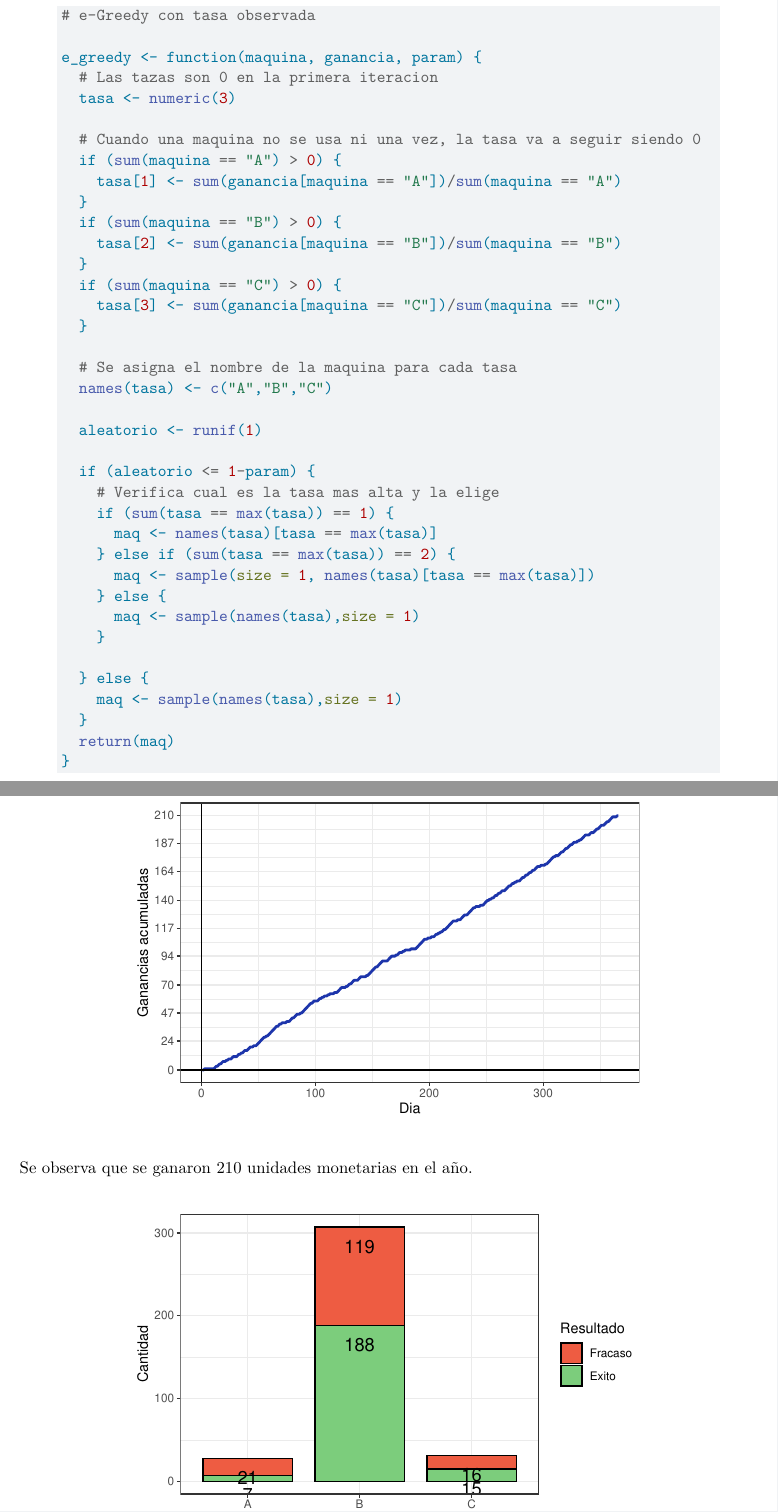
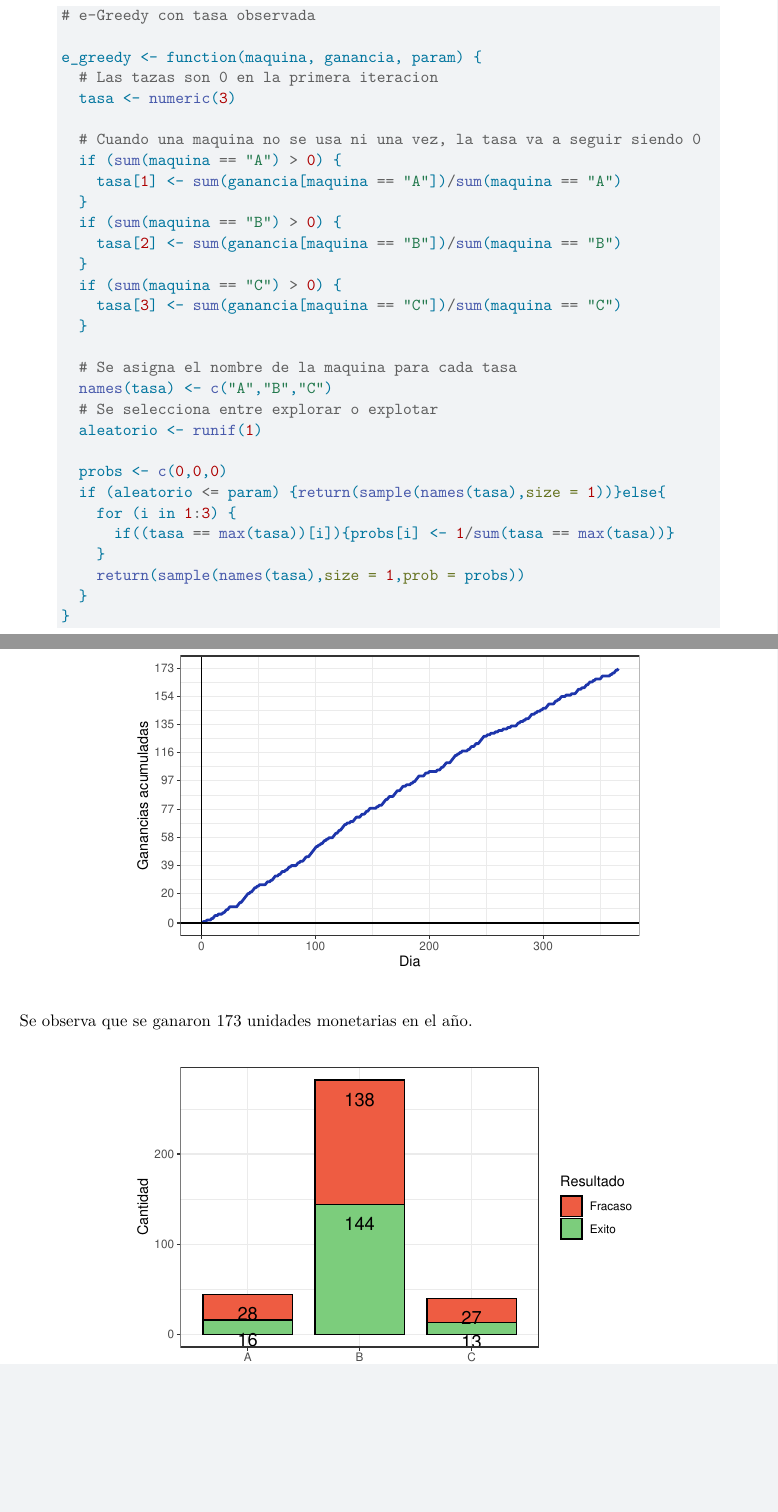
Before and after one commit to andres-roncaglia/Multi_Armed_Bandit, a Quarto document (TP_1.qmd): two parts of pages 14 and 15 of 25, joined at a grey line, cut so that both start at the same text, the shorter picture padded with empty space. Rendered offline with R 4.5, knitr and Pandoc in place of Quarto, then LaTeX, with nearby package versions.

Commit message:
Modifiqué la funcion e-greedy y la acomodé en el qmd

````diff
--- a/Estrategias_y_simulacion.R
+++ b/Estrategias_y_simulacion.R
@@ -99,26 +99,16 @@ e_greedy <- function(maquina, ganancia, param) {
 
   # Se asigna el nombre de la maquina para cada tasa
   names(tasa) <- c("A","B","C")
-
+  # Se selecciona entre explorar o explotar
   aleatorio <- runif(1)
 
-  if (aleatorio <= 1-param) {
-    # Verifica cual es la tasa mas alta y la elige
-    if (sum(tasa == max(tasa)) == 1) {
-      maq <- names(tasa)[tasa == max(tasa)]
-
-    } else if (sum(tasa == max(tasa)) == 2) {
-      maq <- sample(size = 1, names(tasa)[tasa == max(tasa)])
-
-    } else {
-      maq <- sample(names(tasa),size = 1)
+  probs <- c(0,0,0)
+  if (aleatorio <= param) {return(sample(names(tasa),size = 1))}else{
+    for (i in 1:3) {
+      if((tasa == max(tasa))[i]){probs[i] <- 1/sum(tasa == max(tasa))}
     }
-
-  } else {
-    maq <- sample(names(tasa),size = 1)
+    return(sample(names(tasa),size = 1,prob = probs))
   }
-
-  return(maq)
 }
 
 # Softmax -------------
--- a/TP_1.qmd
+++ b/TP_1.qmd
@@ -512,23 +512,16 @@ e_greedy <- function(maquina, ganancia, param) {
 
   # Se asigna el nombre de la maquina para cada tasa
   names(tasa) <- c("A","B","C")
-
+  # Se selecciona entre explorar o explotar
   aleatorio <- runif(1)
 
-  if (aleatorio <= 1-param) {
-    # Verifica cual es la tasa mas alta y la elige
-    if (sum(tasa == max(tasa)) == 1) {
-      maq <- names(tasa)[tasa == max(tasa)]
-    } else if (sum(tasa == max(tasa)) == 2) {
-      maq <- sample(size = 1, names(tasa)[tasa == max(tasa)])
-    } else {
-      maq <- sample(names(tasa),size = 1)
+  probs <- c(0,0,0)
+  if (aleatorio <= param) {return(sample(names(tasa),size = 1))}else{
+    for (i in 1:3) {
+      if((tasa == max(tasa))[i]){probs[i] <- 1/sum(tasa == max(tasa))}
     }
-
-  } else {
-    maq <- sample(names(tasa),size = 1)
+    return(sample(names(tasa),size = 1,prob = probs))
   }
-  return(maq)
 }
 ```
 :::
````
